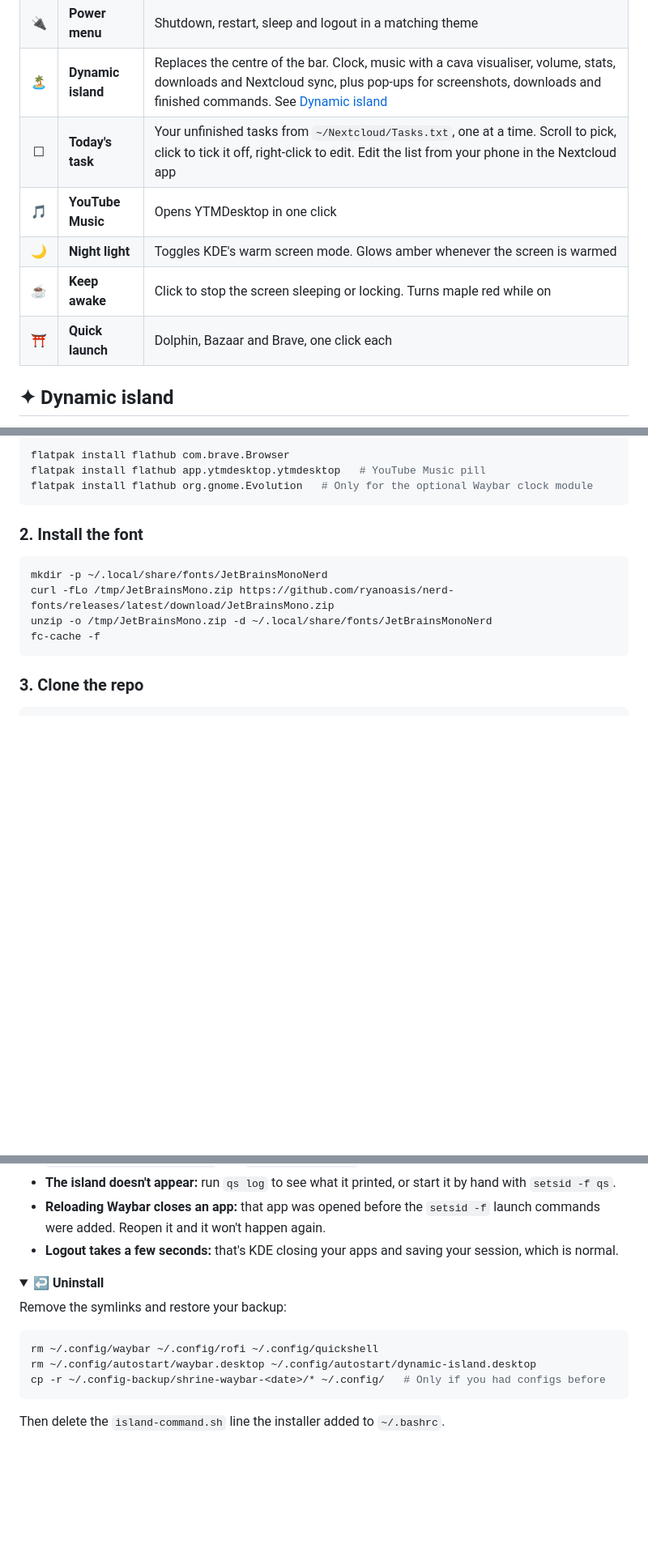
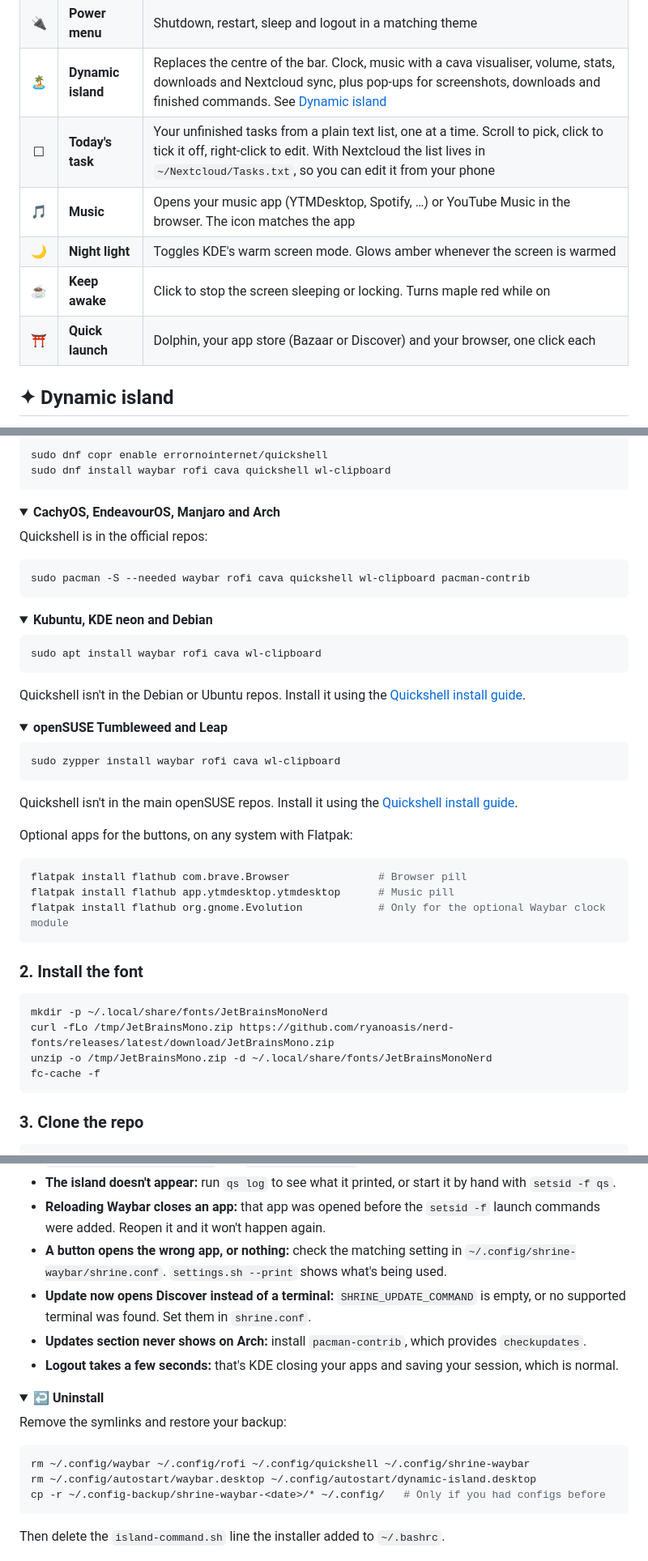
Before and after one commit to Sevar-Naicker/Waybar, a Markdown page: README.md, 3 parts joined by grey strips. Shown at 81% size. GitHub-like rendering; folded sections open; blank space fills up the shorter version.

````diff
--- a/README.md
+++ b/README.md
@@ -75,11 +85,11 @@ Floating dark-wood pills · a Quickshell dynamic island · maple-red highlights
 | 🔍 | **App launcher** | rofi menu with a shrine header image and search |
 | 🔌 | **Power menu** | Shutdown, restart, sleep and logout in a matching theme |
 | 🏝 | **Dynamic island** | Replaces the centre of the bar. Clock, music with a cava visualiser, volume, stats, downloads and Nextcloud sync, plus pop-ups for screenshots, downloads and finished commands. See [Dynamic island](#-dynamic-island) |
-| ☐ | **Today's task** | Your unfinished tasks from `~/Nextcloud/Tasks.txt`, one at a time. Scroll to pick, click to tick it off, right-click to edit. Edit the list from your phone in the Nextcloud app |
-| 🎵 | **YouTube Music** | Opens YTMDesktop in one click |
+| ☐ | **Today's task** | Your unfinished tasks from a plain text list, one at a time. Scroll to pick, click to tick it off, right-click to edit. With Nextcloud the list lives in `~/Nextcloud/Tasks.txt`, so you can edit it from your phone |
+| 🎵 | **Music** | Opens your music app (YTMDesktop, Spotify, …) or YouTube Music in the browser. The icon matches the app |
 | 🌙 | **Night light** | Toggles KDE's warm screen mode. Glows amber whenever the screen is warmed |
 | ☕ | **Keep awake** | Click to stop the screen sleeping or locking. Turns maple red while on |
-| ⛩ | **Quick launch** | Dolphin, Bazaar and Brave, one click each |
+| ⛩ | **Quick launch** | Dolphin, your app store (Bazaar or Discover) and your browser, one click each |
 
 ## ✦ Dynamic island
 
@@ -153,8 +186,50 @@ Optional Flatpak apps for the buttons:
 
 ```bash
-flatpak install flathub com.brave.Browser
-flatpak install flathub app.ytmdesktop.ytmdesktop   # YouTube Music pill
-flatpak install flathub org.gnome.Evolution   # Only for the optional Waybar clock module
+sudo dnf copr enable errornointernet/quickshell
+sudo dnf install waybar rofi cava quickshell wl-clipboard
+```
+
+</details>
+
+<details>
+<summary><b>CachyOS, EndeavourOS, Manjaro and Arch</b></summary>
+
+Quickshell is in the official repos:
+
+```bash
+sudo pacman -S --needed waybar rofi cava quickshell wl-clipboard pacman-contrib
+```
+
+</details>
+
+<details>
+<summary><b>Kubuntu, KDE neon and Debian</b></summary>
+
+```bash
+sudo apt install waybar rofi cava wl-clipboard
+```
+
+Quickshell isn't in the Debian or Ubuntu repos. Install it using the [Quickshell install guide](https://quickshell.org/docs/v0.3.0/guide/install-setup).
+
+</details>
+
+<details>
+<summary><b>openSUSE Tumbleweed and Leap</b></summary>
+
+```bash
+sudo zypper install waybar rofi cava wl-clipboard
+```
+
+Quickshell isn't in the main openSUSE repos. Install it using the [Quickshell install guide](https://quickshell.org/docs/v0.3.0/guide/install-setup).
+
+</details>
+
+Optional apps for the buttons, on any system with Flatpak:
+
+```bash
+flatpak install flathub com.brave.Browser              # Browser pill
+flatpak install flathub app.ytmdesktop.ytmdesktop      # Music pill
+flatpak install flathub org.gnome.Evolution            # Only for the optional Waybar clock module
 ```
 
 ### 2. Install the font
@@ -273,6 +375,9 @@ shrine-waybar/
 - **The island shows but can't be clicked:** Waybar is sitting on top of it. Check that `config/waybar/config.jsonc` has `"layer": "bottom"`, then reload Waybar.
 - **The island doesn't appear:** run `qs log` to see what it printed, or start it by hand with `setsid -f qs`.
 - **Reloading Waybar closes an app:** that app was opened before the `setsid -f` launch commands were added. Reopen it and it won't happen again.
+- **A button opens the wrong app, or nothing:** check the matching setting in `~/.config/shrine-waybar/shrine.conf`. `settings.sh --print` shows what's being used.
+- **Update now opens Discover instead of a terminal:** `SHRINE_UPDATE_COMMAND` is empty, or no supported terminal was found. Set them in `shrine.conf`.
+- **Updates section never shows on Arch:** install `pacman-contrib`, which provides `checkupdates`.
 - **Logout takes a few seconds:** that's KDE closing your apps and saving your session, which is normal.
 
 </details>
@@ -283,7 +388,7 @@ shrine-waybar/
 Remove the symlinks and restore your backup:
 
 ```bash
-rm ~/.config/waybar ~/.config/rofi ~/.config/quickshell
+rm ~/.config/waybar ~/.config/rofi ~/.config/quickshell ~/.config/shrine-waybar
 rm ~/.config/autostart/waybar.desktop ~/.config/autostart/dynamic-island.desktop
 cp -r ~/.config-backup/shrine-waybar-<date>/* ~/.config/   # Only if you had configs before
 ```
````
Also changed, not shown: other parts of README.md (+87 -27 lines), config/quickshell/README.md (+8 -6 lines), screenshots/island-ping.png (added), screenshots/island-updates.png (added), 11 other files.
